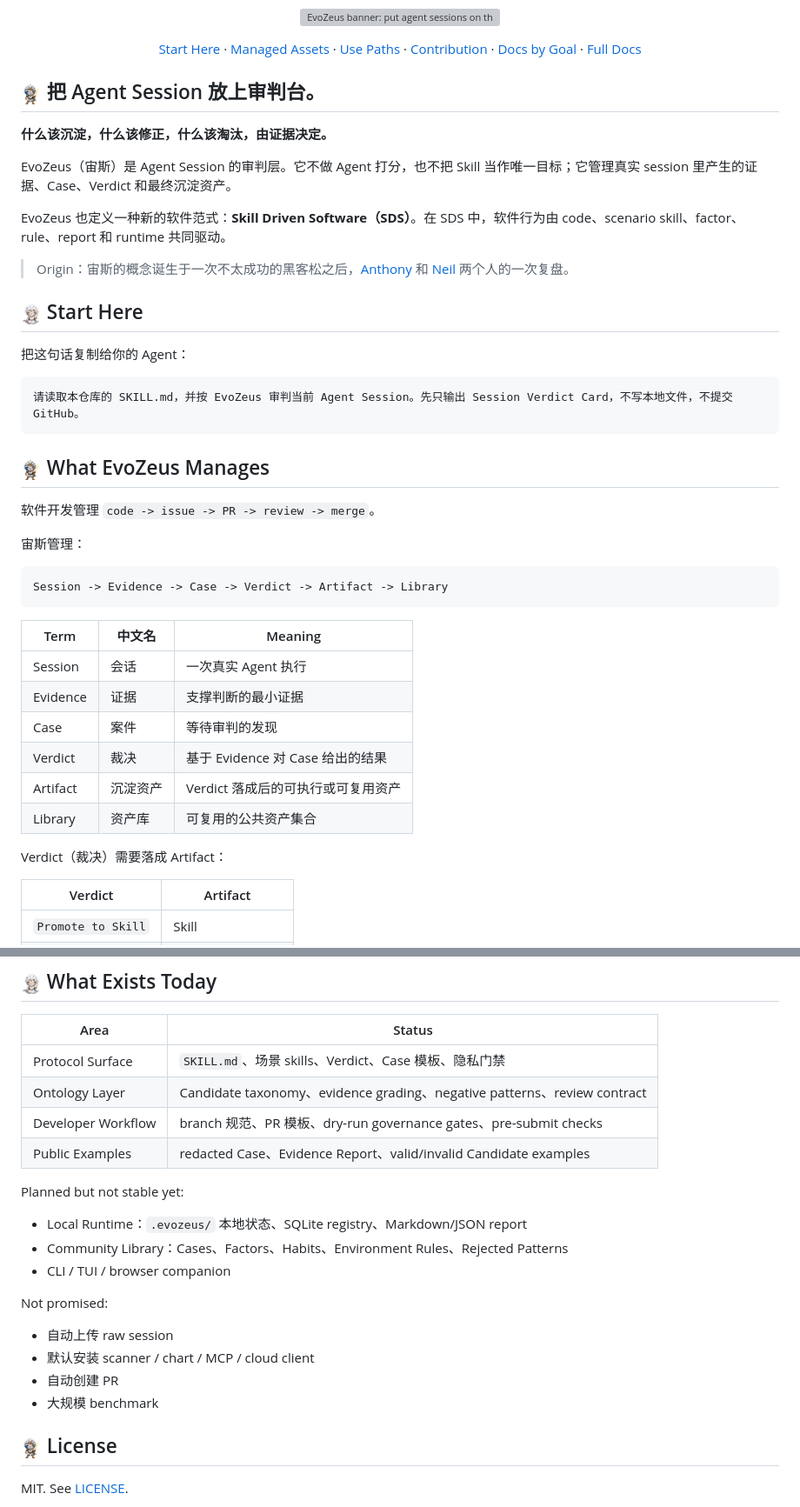
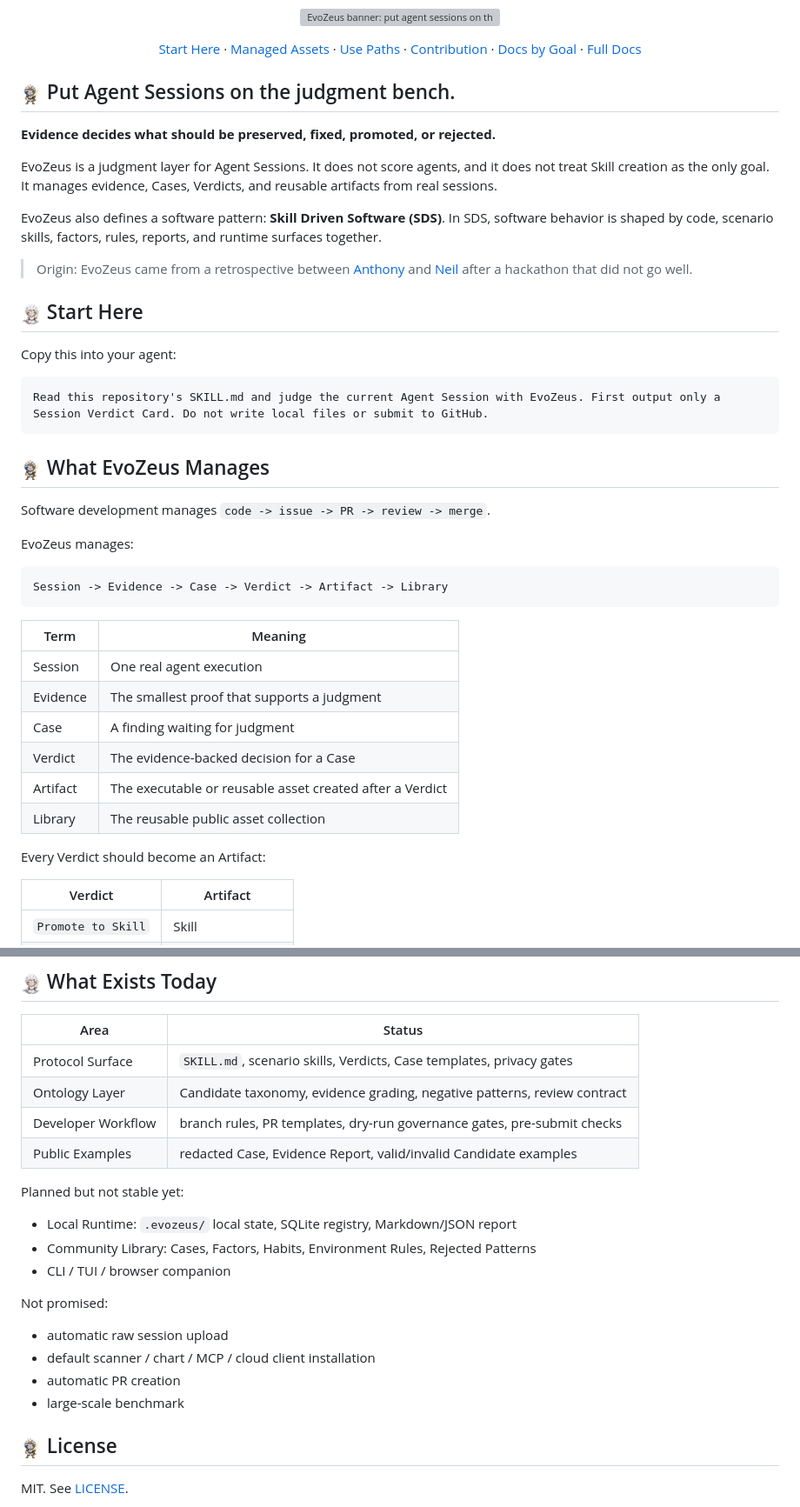
Before and after one commit to MetaInFLow/EvoZeus, a Markdown page: README.md, 2 parts joined by grey strips. Shown at 87% size. GitHub-like rendering; grey boxes are pictures that could not be loaded.

````diff
--- a/README.md
+++ b/README.md
@@ -15,44 +19,44 @@
   <a href="docs/README.md">Full Docs</a>
 </p>
 
-## <img src="assets/icons/evozeus-gold-128.png" alt="" width="24" align="absmiddle"> 把 Agent Session 放上审判台。
+## <img src="assets/icons/evozeus-gold-128.png" alt="" width="24" align="absmiddle"> Put Agent Sessions on the judgment bench.
 
-**什么该沉淀，什么该修正，什么该淘汰，由证据决定。**
+**Evidence decides what should be preserved, fixed, promoted, or rejected.**
 
-EvoZeus（宙斯）是 Agent Session 的审判层。它不做 Agent 打分，也不把 Skill 当作唯一目标；它管理真实 session 里产生的证据、Case、Verdict 和最终沉淀资产。
+EvoZeus is a judgment layer for Agent Sessions. It does not score agents, and it does not treat Skill creation as the only goal. It manages evidence, Cases, Verdicts, and reusable artifacts from real sessions.
 
-EvoZeus 也定义一种新的软件范式：**Skill Driven Software（SDS）**。在 SDS 中，软件行为由 code、scenario skill、factor、rule、report 和 runtime 共同驱动。
+EvoZeus also defines a software pattern: **Skill Driven Software (SDS)**. In SDS, software behavior is shaped by code, scenario skills, factors, rules, reports, and runtime surfaces together.
 
-> Origin：宙斯的概念诞生于一次不太成功的黑客松之后，[Anthony](https://github.com/HaodiFan) 和 [Neil](https://github.com/orgs/MetaInFLow/people/Neillan96) 两个人的一次复盘。
+> Origin: EvoZeus came from a retrospective between [Anthony](https://github.com/HaodiFan) and [Neil](https://github.com/orgs/MetaInFLow/people/Neillan96) after a hackathon that did not go well.
 
 ## <img src="assets/icons/evozeus-silver-128.png" alt="" width="24" align="absmiddle"> Start Here
 
-把这句话复制给你的 Agent：
+Copy this into your agent:
 
 ```text
-请读取本仓库的 SKILL.md，并按 EvoZeus 审判当前 Agent Session。先只输出 Session Verdict Card，不写本地文件，不提交 GitHub。
+Read this repository's SKILL.md and judge the current Agent Session with EvoZeus. First output only a Session Verdict Card. Do not write local files or submit to GitHub.
 ```
 
 ## <img src="assets/icons/evozeus-gold-128.png" alt="" width="24" align="absmiddle"> What EvoZeus Manages
 
-软件开发管理 `code -> issue -> PR -> review -> merge`。
+Software development manages `code -> issue -> PR -> review -> merge`.
 
-宙斯管理：
+EvoZeus manages:
 
 ```text
 Session -> Evidence -> Case -> Verdict -> Artifact -> Library
 ```
 
-| Term | 中文名 | Meaning |
-| --- | --- | --- |
-| Session | 会话 | 一次真实 Agent 执行 |
-| Evidence | 证据 | 支撑判断的最小证据 |
-| Case | 案件 | 等待审判的发现 |
-| Verdict | 裁决 | 基于 Evidence 对 Case 给出的结果 |
-| Artifact | 沉淀资产 | Verdict 落成后的可执行或可复用资产 |
-| Library | 资产库 | 可复用的公共资产集合 |
+| Term | Meaning |
+| --- | --- |
+| Session | One real agent execution |
+| Evidence | The smallest proof that supports a judgment |
+| Case | A finding waiting for judgment |
+| Verdict | The evidence-backed decision for a Case |
+| Artifact | The executable or reusable asset created after a Verdict |
+| Library | The reusable public asset collection |
 
-Verdict（裁决）需要落成 Artifact：
+Every Verdict should become an Artifact:
 
 | Verdict | Artifact |
 | --- | --- |
@@ -135,23 +139,23 @@ GitHub automation is dry-run by default: labeler、proof gate、privacy scan、d
 
 | Area | Status |
 | --- | --- |
-| Protocol Surface | `SKILL.md`、场景 skills、Verdict、Case 模板、隐私门禁 |
-| Ontology Layer | Candidate taxonomy、evidence grading、negative patterns、review contract |
-| Developer Workflow | branch 规范、PR 模板、dry-run governance gates、pre-submit checks |
-| Public Examples | redacted Case、Evidence Report、valid/invalid Candidate examples |
+| Protocol Surface | `SKILL.md`, scenario skills, Verdicts, Case templates, privacy gates |
+| Ontology Layer | Candidate taxonomy, evidence grading, negative patterns, review contract |
+| Developer Workflow | branch rules, PR templates, dry-run governance gates, pre-submit checks |
+| Public Examples | redacted Case, Evidence Report, valid/invalid Candidate examples |
 
 Planned but not stable yet:
 
-- Local Runtime：`.evozeus/` 本地状态、SQLite registry、Markdown/JSON report
-- Community Library：Cases、Factors、Habits、Environment Rules、Rejected Patterns
+- Local Runtime: `.evozeus/` local state, SQLite registry, Markdown/JSON report
+- Community Library: Cases, Factors, Habits, Environment Rules, Rejected Patterns
 - CLI / TUI / browser companion
 
 Not promised:
 
-- 自动上传 raw session
-- 默认安装 scanner / chart / MCP / cloud client
-- 自动创建 PR
-- 大规模 benchmark
+- automatic raw session upload
+- default scanner / chart / MCP / cloud client installation
+- automatic PR creation
+- large-scale benchmark
 
 ## <img src="assets/icons/evozeus-gold-128.png" alt="" width="24" align="absmiddle"> License
 
````
Also changed, not shown: other parts of README.md (+29 -25 lines), README.zh-CN.md (added, +162 -0 lines).
